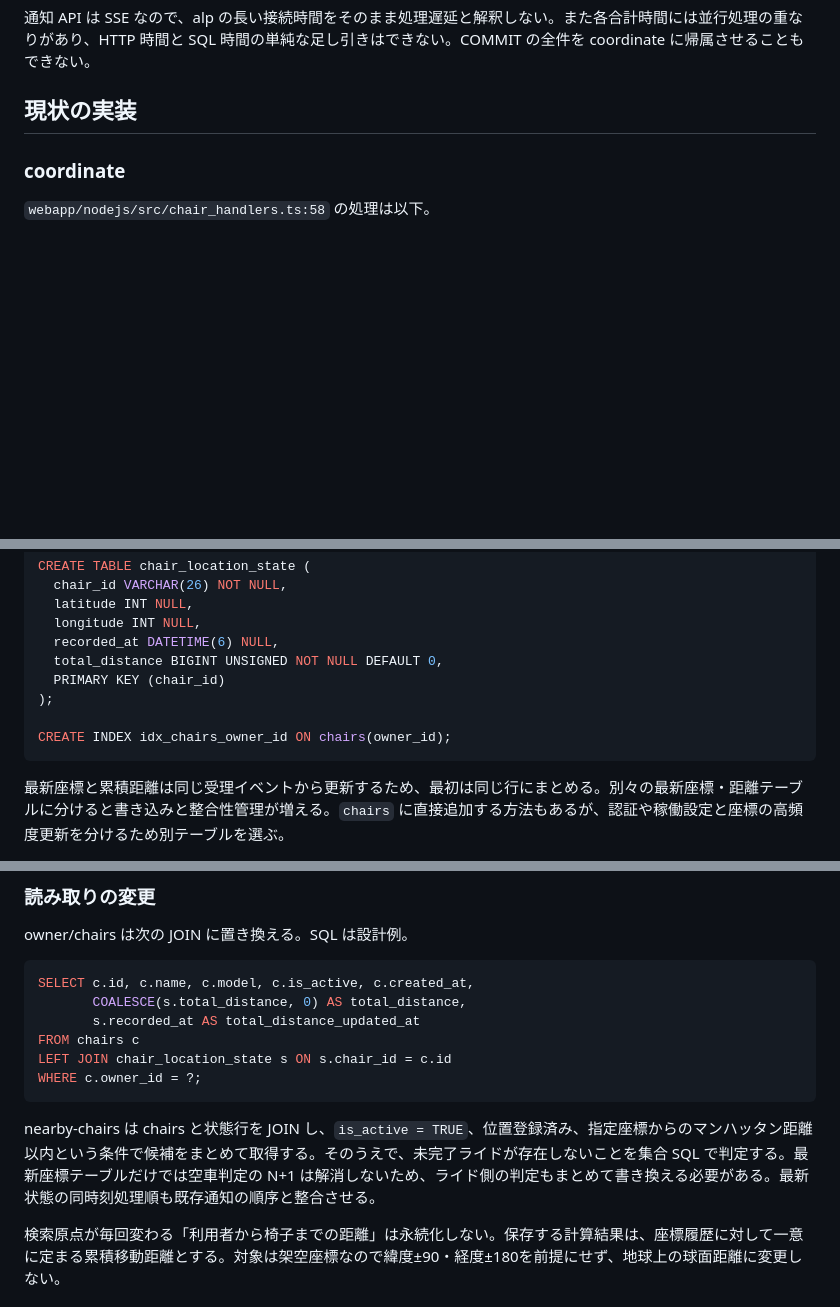
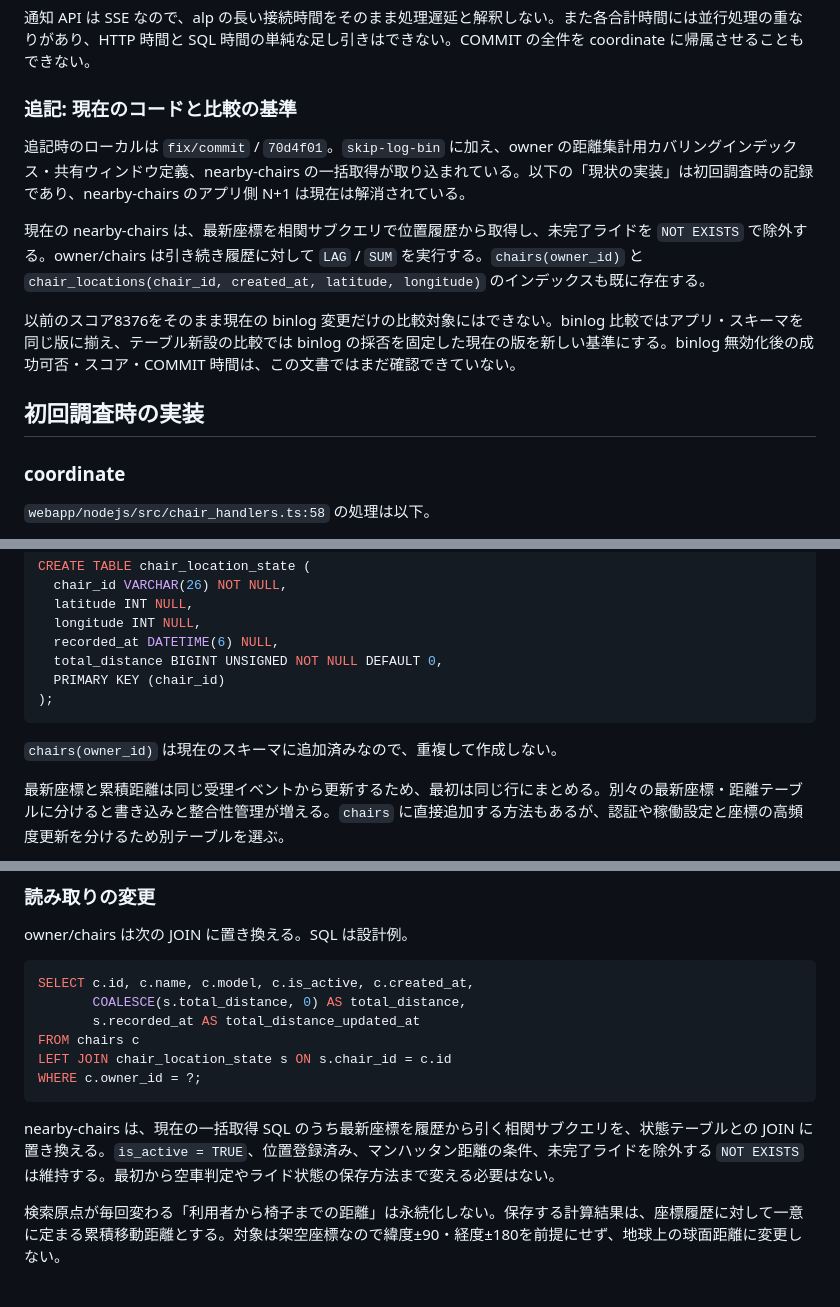
Before and after one commit to ue-sho/isucon14, a Markdown page: docs/design-coordinate-state.md, 3 parts joined by grey strips. GitHub-like rendering; blank space fills up the shorter version.

Commit message:
docs: record COMMIT measurements and stage coordinate table redesign

````diff
--- a/docs/design-coordinate-state.md
+++ b/docs/design-coordinate-state.md
@@ -28,7 +28,15 @@
 
 通知 API は SSE なので、alp の長い接続時間をそのまま処理遅延と解釈しない。また各合計時間には並行処理の重なりがあり、HTTP 時間と SQL 時間の単純な足し引きはできない。COMMIT の全件を coordinate に帰属させることもできない。
 
-## 現状の実装
+### 追記: 現在のコードと比較の基準
+
+追記時のローカルは `fix/commit` / `70d4f01`。`skip-log-bin` に加え、owner の距離集計用カバリングインデックス・共有ウィンドウ定義、nearby-chairs の一括取得が取り込まれている。以下の「現状の実装」は初回調査時の記録であり、nearby-chairs のアプリ側 N+1 は現在は解消されている。
+
+現在の nearby-chairs は、最新座標を相関サブクエリで位置履歴から取得し、未完了ライドを `NOT EXISTS` で除外する。owner/chairs は引き続き履歴に対して `LAG` / `SUM` を実行する。`chairs(owner_id)` と `chair_locations(chair_id, created_at, latitude, longitude)` のインデックスも既に存在する。
+
+以前のスコア8376をそのまま現在の binlog 変更だけの比較対象にはできない。binlog 比較ではアプリ・スキーマを同じ版に揃え、テーブル新設の比較では binlog の採否を固定した現在の版を新しい基準にする。binlog 無効化後の成功可否・スコア・COMMIT 時間は、この文書ではまだ確認できていない。
+
+## 初回調査時の実装
 
 ### coordinate
 
@@ -69,9 +77,9 @@ CREATE TABLE chair_location_state (
   total_distance BIGINT UNSIGNED NOT NULL DEFAULT 0,
   PRIMARY KEY (chair_id)
 );
+```
 
-CREATE INDEX idx_chairs_owner_id ON chairs(owner_id);
-```
+`chairs(owner_id)` は現在のスキーマに追加済みなので、重複して作成しない。
 
 最新座標と累積距離は同じ受理イベントから更新するため、最初は同じ行にまとめる。別々の最新座標・距離テーブルに分けると書き込みと整合性管理が増える。`chairs` に直接追加する方法もあるが、認証や稼働設定と座標の高頻度更新を分けるため別テーブルを選ぶ。
 
@@ -103,7 +111,7 @@ LEFT JOIN chair_location_state s ON s.chair_id = c.id
 WHERE c.owner_id = ?;
 ```
 
-nearby-chairs は chairs と状態行を JOIN し、`is_active = TRUE`、位置登録済み、指定座標からのマンハッタン距離以内という条件で候補をまとめて取得する。そのうえで、未完了ライドが存在しないことを集合 SQL で判定する。最新座標テーブルだけでは空車判定の N+1 は解消しないため、ライド側の判定もまとめて書き換える必要がある。最新状態の同時刻処理順も既存通知の順序と整合させる。
+nearby-chairs は、現在の一括取得 SQL のうち最新座標を履歴から引く相関サブクエリを、状態テーブルとの JOIN に置き換える。`is_active = TRUE`、位置登録済み、マンハッタン距離の条件、未完了ライドを除外する `NOT EXISTS` は維持する。最初から空車判定やライド状態の保存方法まで変える必要はない。
 
 検索原点が毎回変わる「利用者から椅子までの距離」は永続化しない。保存する計算結果は、座標履歴に対して一意に定まる累積移動距離とする。対象は架空座標なので緯度±90・経度±180を前提にせず、地球上の球面距離に変更しない。
 
````
Also changed, not shown: other parts of docs/design-coordinate-state.md (+31 -7 lines).
